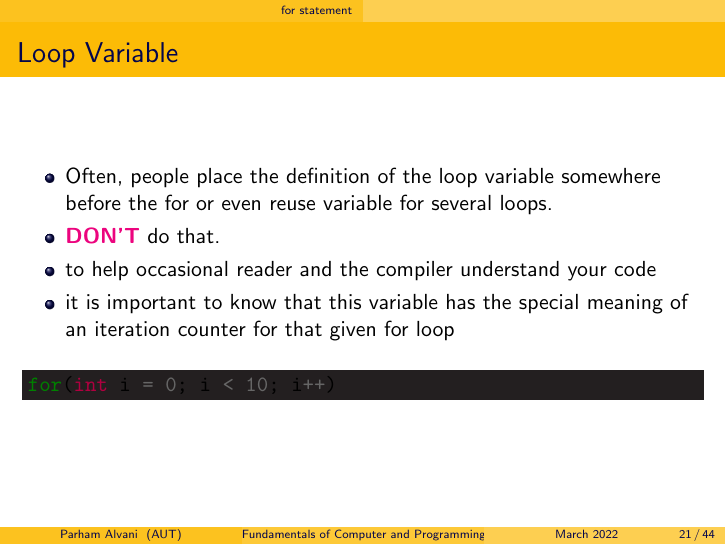
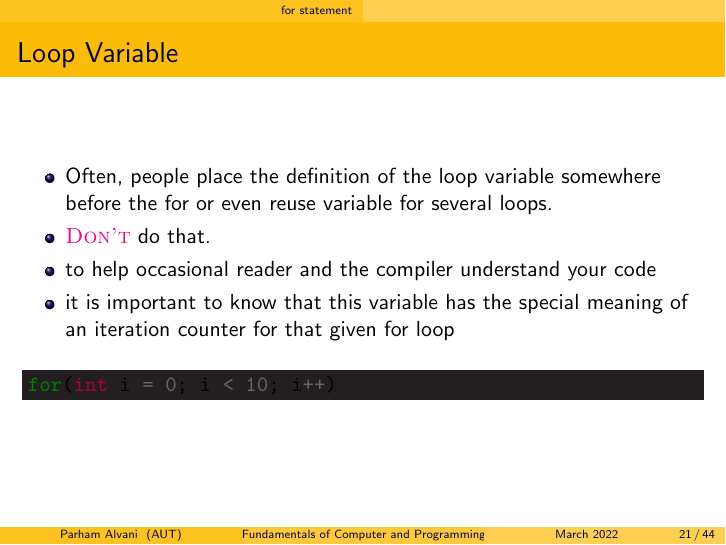
Before and after one commit to 1995parham-teaching/c-lecture, LaTeX slides (lecture-7/main.tex): page 21 of 45. Compiled offline with pdfLaTeX.

Commit message:
chore: fix issue in lecture-7
Former-commit-id: 299e58e491b74caa888e84e870bd76ba2815610a
Former-commit-id: 70909eddf7b634f155f50a3a9b1c36f3a7973420
Former-commit-id: 1ed9c9b053cfc56a817b4e43a56685a4febc2dfb
Former-commit-id: 7215efdd09a90be7f51349bae7d296091d5462d9
Former-commit-id: f0d512c62e5ab72c3f12efd3f9cf08713d1d152b

```diff
--- a/lecture-7/main.tex
+++ b/lecture-7/main.tex
@@ -262,7 +262,7 @@ for(;;)
     \item
       Often, people place the definition of the loop variable somewhere before the for or even
       reuse variable for several loops.
-    \item \textbf{\color{RubineRed} DON'T} do that.
+    \item \textsc{\color{RubineRed} Don't} do that.
     \item to help occasional reader and the compiler understand your code
     \item it is important to know that this variable has the special meaning of an iteration counter for that given for loop
   \end{itemize}
```
